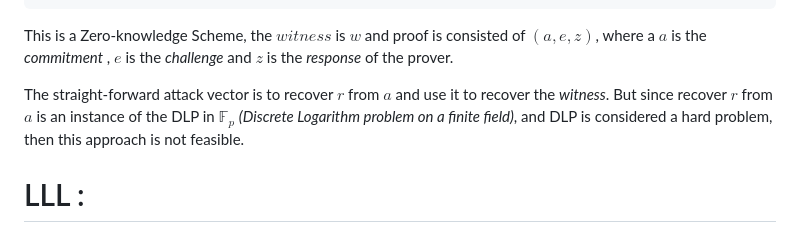
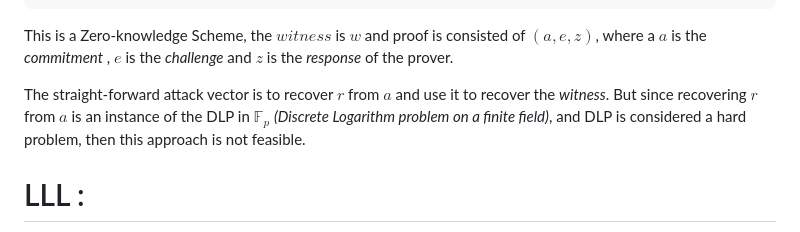
Before and after one commit to pi-1337/Cryptography-write-ups, a Markdown page: PwnSec2025/AfraidOfAelmo/README.md, the part around the change. Rendered like a GitHub page.

```diff
--- a/PwnSec2025/AfraidOfAelmo/README.md
+++ b/PwnSec2025/AfraidOfAelmo/README.md
@@ -59,7 +59,7 @@ if __name__ == "__main__":
 
 This is a Zero-knowledge Scheme, the $witness$ is $w$ and proof is consisted of $(a, e, z)$, where a $a$ is the *commitment* , $e$ is the *challenge* and $z$ is the *response* of the prover.
 
-The straight-forward attack vector is to recover $r$ from $a$ and use it to recover the *witness*. But since recover $r$ from $a$ is an instance of the DLP in $\mathbb{F}_p$ *(Discrete Logarithm problem on a finite field)*, and DLP is considered a hard problem, then this approach is not feasible.
+The straight-forward attack vector is to recover $r$ from $a$ and use it to recover the *witness*. But since recovering $r$ from $a$ is an instance of the DLP in $\mathbb{F}_p$ *(Discrete Logarithm problem on a finite field)*, and DLP is considered a hard problem, then this approach is not feasible.
 
 # LLL :
 
```
